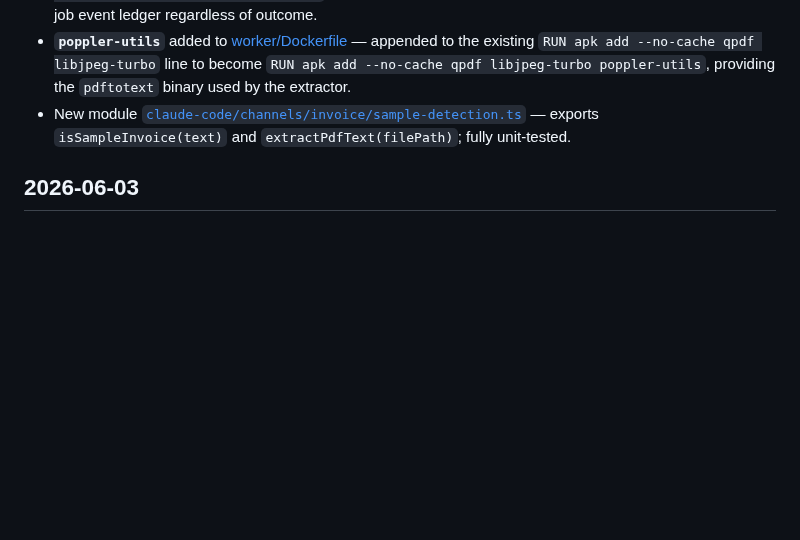
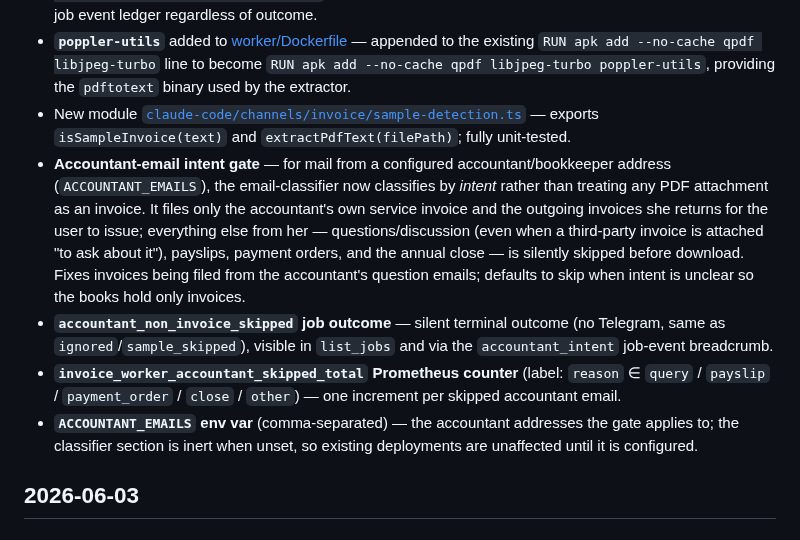
Before and after one commit to mcsdodo/personal-assistant, a Markdown page: CHANGELOG.md, the part around the change. Drawn GitHub-style; blank space fills up the shorter version.

```diff
--- a/CHANGELOG.md
+++ b/CHANGELOG.md
@@ -13,6 +13,10 @@ This project was developed as part of a private monorepo. This changelog was gen
 - **`sample_check` job event breadcrumb** — `step_completed { step: "sample_check", outcome: "sample_detected" | "not_sample" }` emitted on every invoice intake run, making the guard visible in the job event ledger regardless of outcome.
 - **`poppler-utils`** added to [worker/Dockerfile](worker/Dockerfile) — appended to the existing `RUN apk add --no-cache qpdf libjpeg-turbo` line to become `RUN apk add --no-cache qpdf libjpeg-turbo poppler-utils`, providing the `pdftotext` binary used by the extractor.
 - New module [`claude-code/channels/invoice/sample-detection.ts`](claude-code/channels/invoice/sample-detection.ts) — exports `isSampleInvoice(text)` and `extractPdfText(filePath)`; fully unit-tested.
+- **Accountant-email intent gate** — for mail from a configured accountant/bookkeeper address (`ACCOUNTANT_EMAILS`), the email-classifier now classifies by *intent* rather than treating any PDF attachment as an invoice. It files only the accountant's own service invoice and the outgoing invoices she returns for the user to issue; everything else from her — questions/discussion (even when a third-party invoice is attached "to ask about it"), payslips, payment orders, and the annual close — is silently skipped before download. Fixes invoices being filed from the accountant's question emails; defaults to skip when intent is unclear so the books hold only invoices.
+- **`accountant_non_invoice_skipped` job outcome** — silent terminal outcome (no Telegram, same as `ignored`/`sample_skipped`), visible in `list_jobs` and via the `accountant_intent` job-event breadcrumb.
+- **`invoice_worker_accountant_skipped_total` Prometheus counter** (label: `reason` ∈ `query` / `payslip` / `payment_order` / `close` / `other`) — one increment per skipped accountant email.
+- **`ACCOUNTANT_EMAILS` env var** (comma-separated) — the accountant addresses the gate applies to; the classifier section is inert when unset, so existing deployments are unaffected until it is configured.
 
 ## 2026-06-03
 
```
